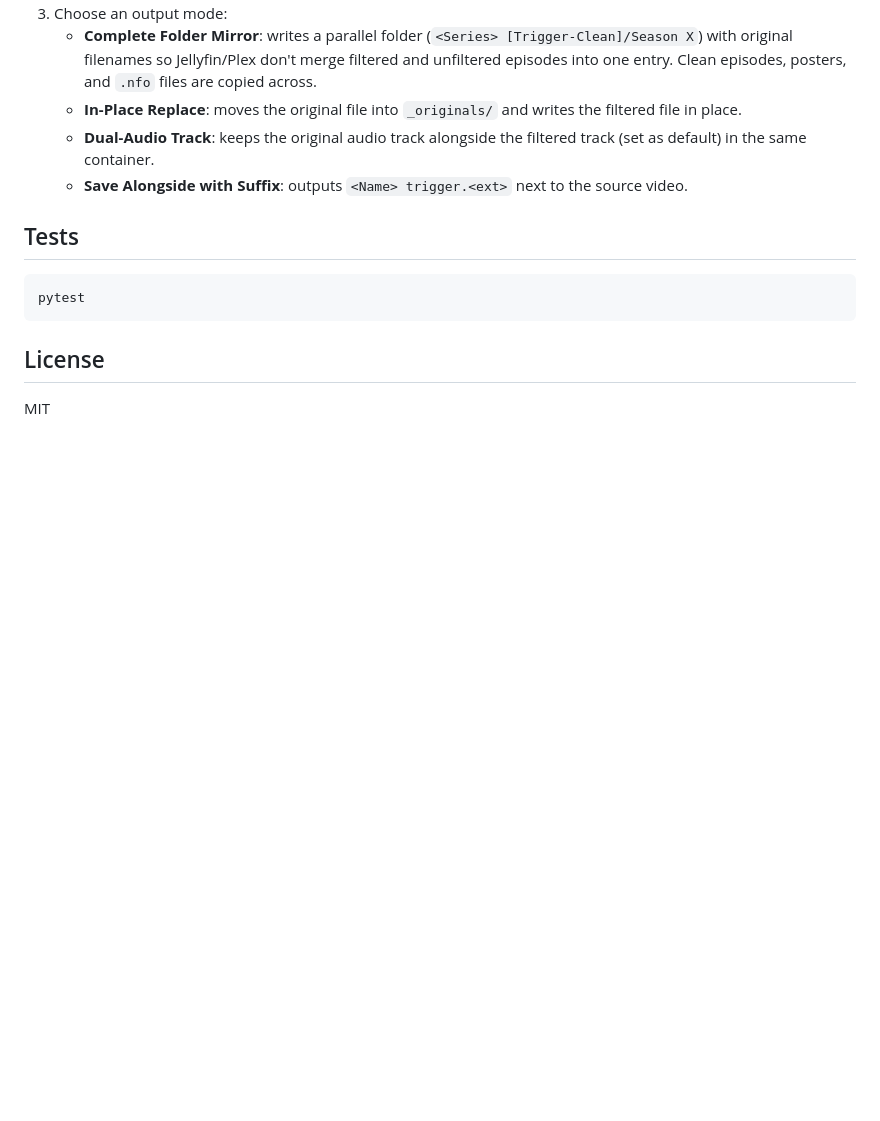
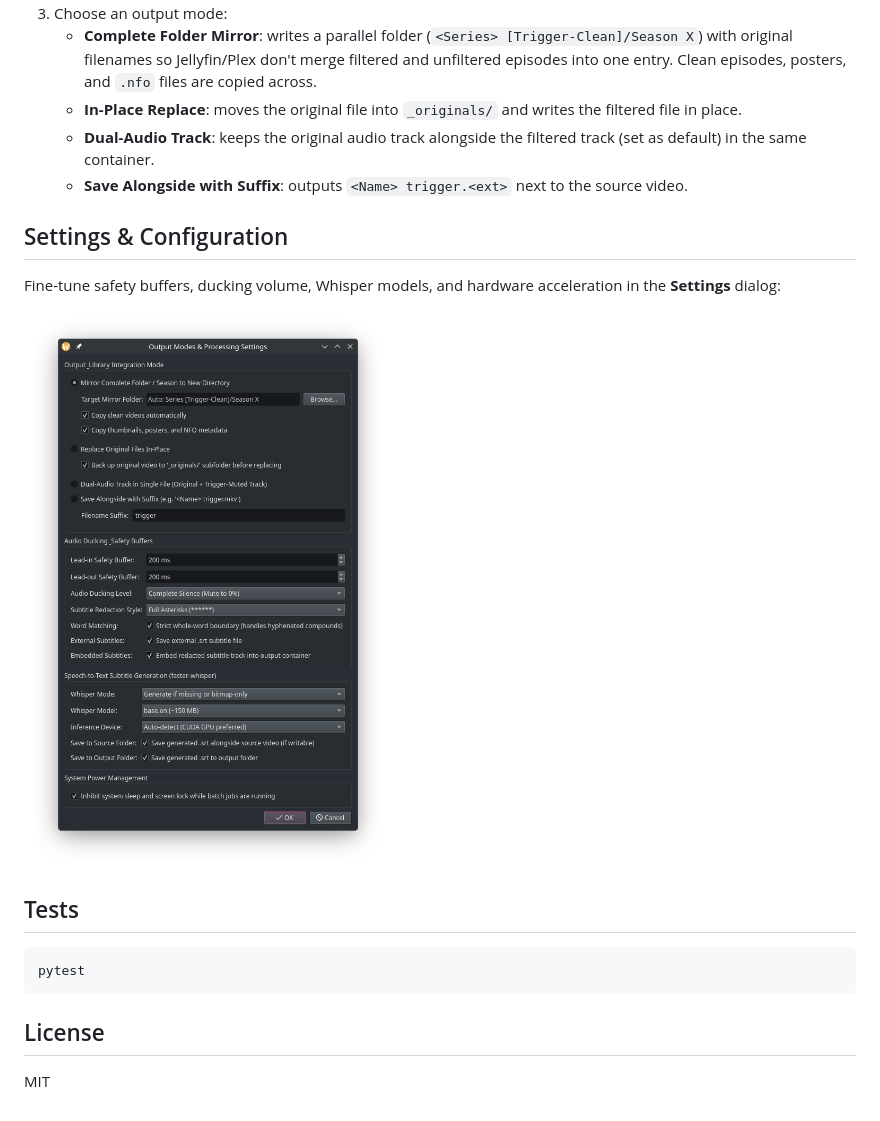
Before and after one commit to kirasummers/SubDuck, a Markdown page: README.md, the part around the change. Drawn GitHub-style; pictures changed too: docs/settings.png (added); blank space fills up the shorter version.

Commit message:
Add settings dialog screenshot to README

````diff
--- a/README.md
+++ b/README.md
@@ -36,6 +36,12 @@ Run with `subduck` or `python3 main.py`.
    - **Dual-Audio Track**: keeps the original audio track alongside the filtered track (set as default) in the same container.
    - **Save Alongside with Suffix**: outputs `<Name> trigger.<ext>` next to the source video.
 
+## Settings & Configuration
+
+Fine-tune safety buffers, ducking volume, Whisper models, and hardware acceleration in the **Settings** dialog:
+
+![SubDuck Settings](docs/settings.png)
+
 ## Tests
 
 ```bash
````
